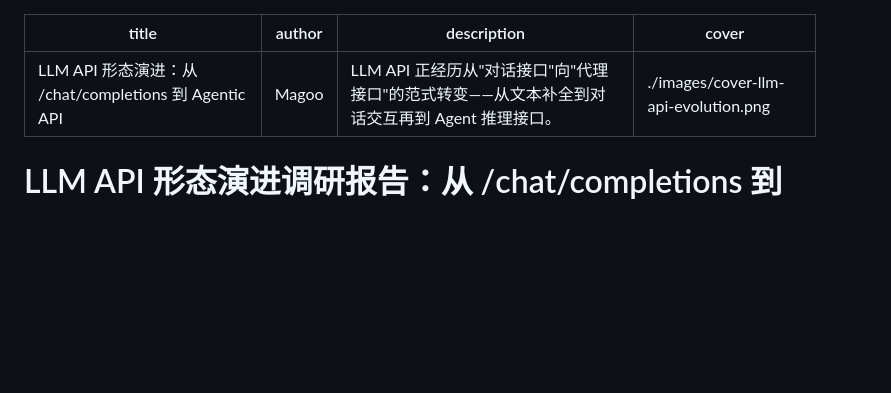
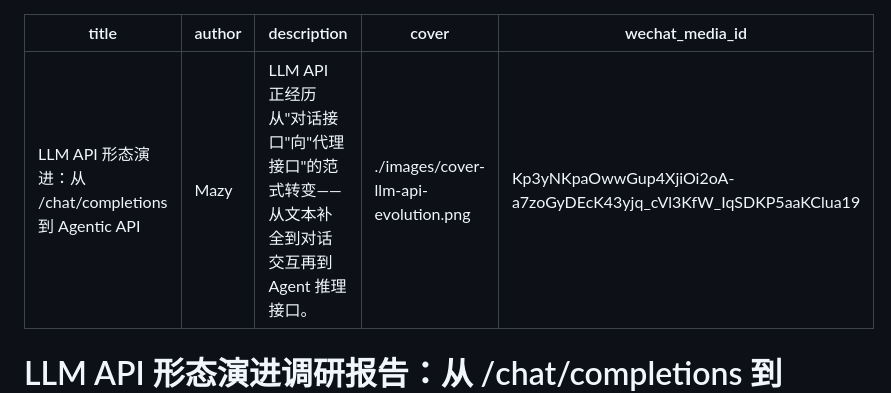
Before and after one commit to maxzyma/articlewrite, a Markdown page: llm-agentic-api/llm-agentic-api.md, the part around the change. Drawn GitHub-style; blank space fills up the shorter version.

Commit message:
chore: record wechat_media_id in front-matter for both articles
Generated with Claude Code

Co-Authored-By: AI-SDLC <aisdlc@radnova.com>

```diff
--- a/llm-agentic-api/llm-agentic-api.md
+++ b/llm-agentic-api/llm-agentic-api.md
@@ -1,8 +1,9 @@
 ---
 title: LLM API 形态演进：从 /chat/completions 到 Agentic API
-author: Magoo
+author: Mazy
 description: LLM API 正经历从"对话接口"向"代理接口"的范式转变——从文本补全到对话交互再到 Agent 推理接口。
 cover: ./images/cover-llm-api-evolution.png
+wechat_media_id: Kp3yNKpaOwwGup4XjiOi2oA-a7zoGyDEcK43yjq_cVl3KfW_IqSDKP5aaKClua19
 ---
 
 # LLM API 形态演进调研报告：从 /chat/completions 到 Agentic API
```
Also changed, not shown: ai-coding-evolution/ai-coding-evolution-prompt-vibe-spec.md (+3 -2 lines).
